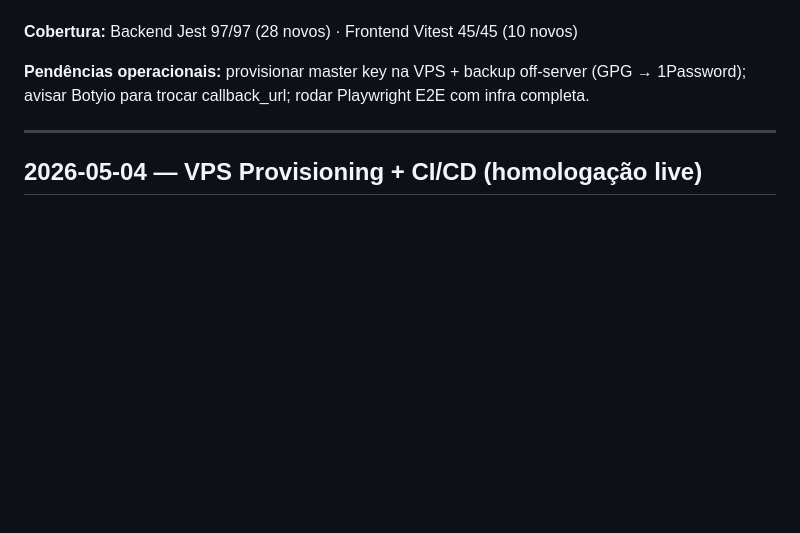
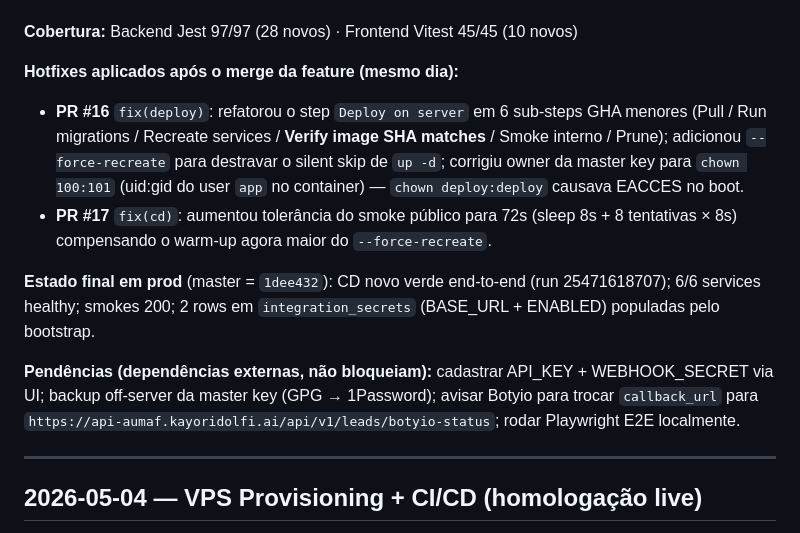
Before and after one commit to kayorid/aumaf-3d-site, a Markdown page: docs/specs/HISTORY.md, the part around the change. GitHub-like rendering; blank space fills up the shorter version.

Commit message:
docs(spec): retrospective + history com hotfixes pós-merge (PRs #16 e #17)
A feature botyio-config-ui foi entregue em 3 PRs no mesmo dia. Documentando
agora os hotfixes (CD silent skip + EACCES master key + smoke público) na
retrospective e no HISTORY.md como aprendizado para futuras features.

Co-Authored-By: Claude Opus 4.7 (1M context) <noreply@anthropic.com>

```diff
--- a/docs/specs/HISTORY.md
+++ b/docs/specs/HISTORY.md
@@ -22,7 +22,13 @@
 
 **Cobertura:** Backend Jest 97/97 (28 novos) · Frontend Vitest 45/45 (10 novos)
 
-**Pendências operacionais:** provisionar master key na VPS + backup off-server (GPG → 1Password); avisar Botyio para trocar callback_url; rodar Playwright E2E com infra completa.
+**Hotfixes aplicados após o merge da feature (mesmo dia):**
+- **PR #16** `fix(deploy)`: refatorou o step `Deploy on server` em 6 sub-steps GHA menores (Pull / Run migrations / Recreate services / **Verify image SHA matches** / Smoke interno / Prune); adicionou `--force-recreate` para destravar o silent skip de `up -d`; corrigiu owner da master key para `chown 100:101` (uid:gid do user `app` no container) — `chown deploy:deploy` causava EACCES no boot.
+- **PR #17** `fix(cd)`: aumentou tolerância do smoke público para 72s (sleep 8s + 8 tentativas × 8s) compensando o warm-up agora maior do `--force-recreate`.
+
+**Estado final em prod** (master = `1dee432`): CD novo verde end-to-end (run 25471618707); 6/6 services healthy; smokes 200; 2 rows em `integration_secrets` (BASE_URL + ENABLED) populadas pelo bootstrap.
+
+**Pendências (dependências externas, não bloqueiam):** cadastrar API_KEY + WEBHOOK_SECRET via UI; backup off-server da master key (GPG → 1Password); avisar Botyio para trocar `callback_url` para `https://api-aumaf.kayoridolfi.ai/api/v1/leads/botyio-status`; rodar Playwright E2E localmente.
 
 ---
 
```
Also changed, not shown: 1 other file.
